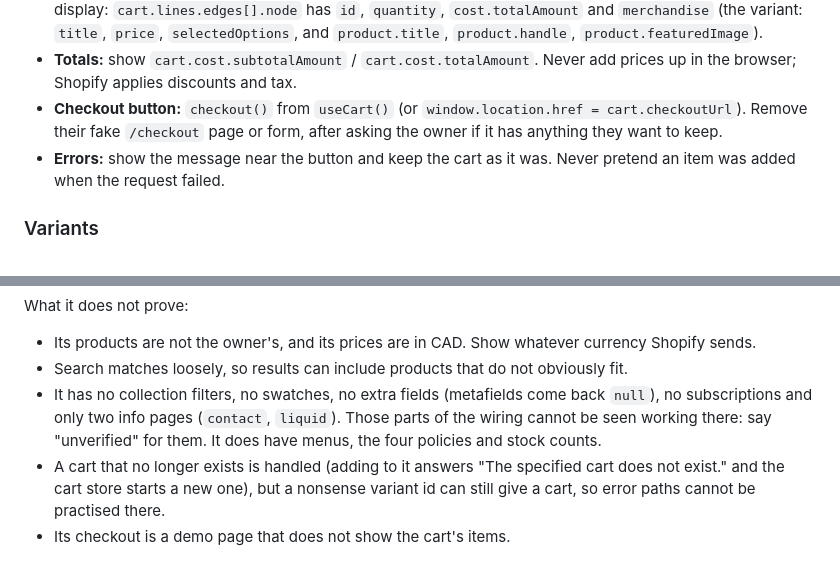
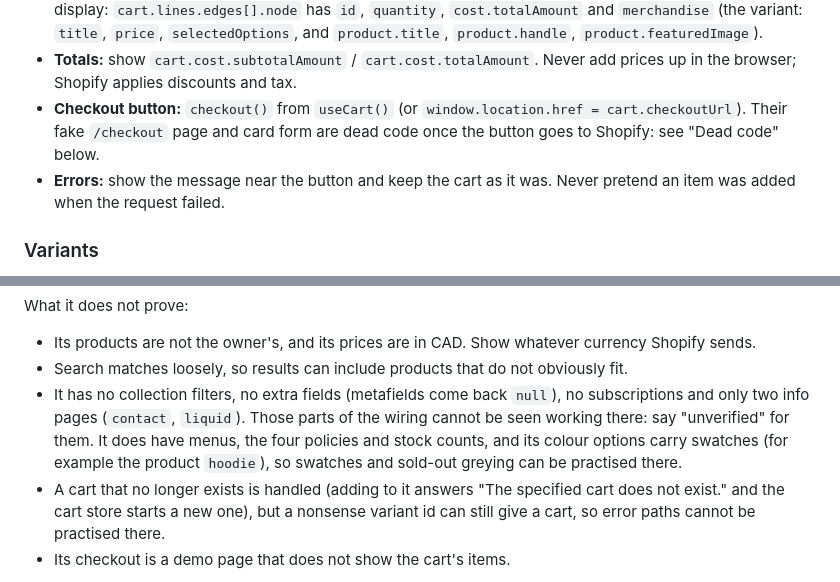
Before and after one commit to zew0z/shopify-headless-nextjs, a Markdown page: docs/frontend-wiring.md, 2 parts joined by grey strips. GitHub-like rendering.

```diff
--- a/docs/frontend-wiring.md
+++ b/docs/frontend-wiring.md
@@ -219,7 +220,7 @@ export async function addToCart(variantId: string, quantity = 1) {
 - **Own store only, on load:** if a cart id is stored, `get` it. If that returns `null` (Shopify drops carts after checkout or expiry), remove the stored id and start empty.
 - **Own store only, state:** hold Shopify's cart in their existing context or store. Map it to their line shape for display: `cart.lines.edges[].node` has `id`, `quantity`, `cost.totalAmount` and `merchandise` (the variant: `title`, `price`, `selectedOptions`, and `product.title`, `product.handle`, `product.featuredImage`).
 - **Totals:** show `cart.cost.subtotalAmount` / `cart.cost.totalAmount`. Never add prices up in the browser; Shopify applies discounts and tax.
-- **Checkout button:** `checkout()` from `useCart()` (or `window.location.href = cart.checkoutUrl`). Remove their fake `/checkout` page or form, after asking the owner if it has anything they want to keep.
+- **Checkout button:** `checkout()` from `useCart()` (or `window.location.href = cart.checkoutUrl`). Their fake `/checkout` page and card form are dead code once the button goes to Shopify: see "Dead code" below.
 - **Errors:** show the message near the button and keep the cart as it was. Never pretend an item was added when the request failed.
 
 ### Variants
@@ -257,7 +268,7 @@ What it does not prove:
 
 - Its products are not the owner's, and its prices are in CAD. Show whatever currency Shopify sends.
 - Search matches loosely, so results can include products that do not obviously fit.
-- It has no collection filters, no swatches, no extra fields (metafields come back `null`), no subscriptions and only two info pages (`contact`, `liquid`). Those parts of the wiring cannot be seen working there: say "unverified" for them. It does have menus, the four policies and stock counts.
+- It has no collection filters, no extra fields (metafields come back `null`), no subscriptions and only two info pages (`contact`, `liquid`). Those parts of the wiring cannot be seen working there: say "unverified" for them. It does have menus, the four policies and stock counts, and its colour options carry swatches (for example the product `hoodie`), so swatches and sold-out greying can be practised there.
 - A cart that no longer exists is handled (adding to it answers "The specified cart does not exist." and the cart store starts a new one), but a nonsense variant id can still give a cart, so error paths cannot be practised there.
 - Its checkout is a demo page that does not show the cart's items.
 
```
Also changed, not shown: other parts of docs/frontend-wiring.md (+16 -5 lines), 1 other file.
